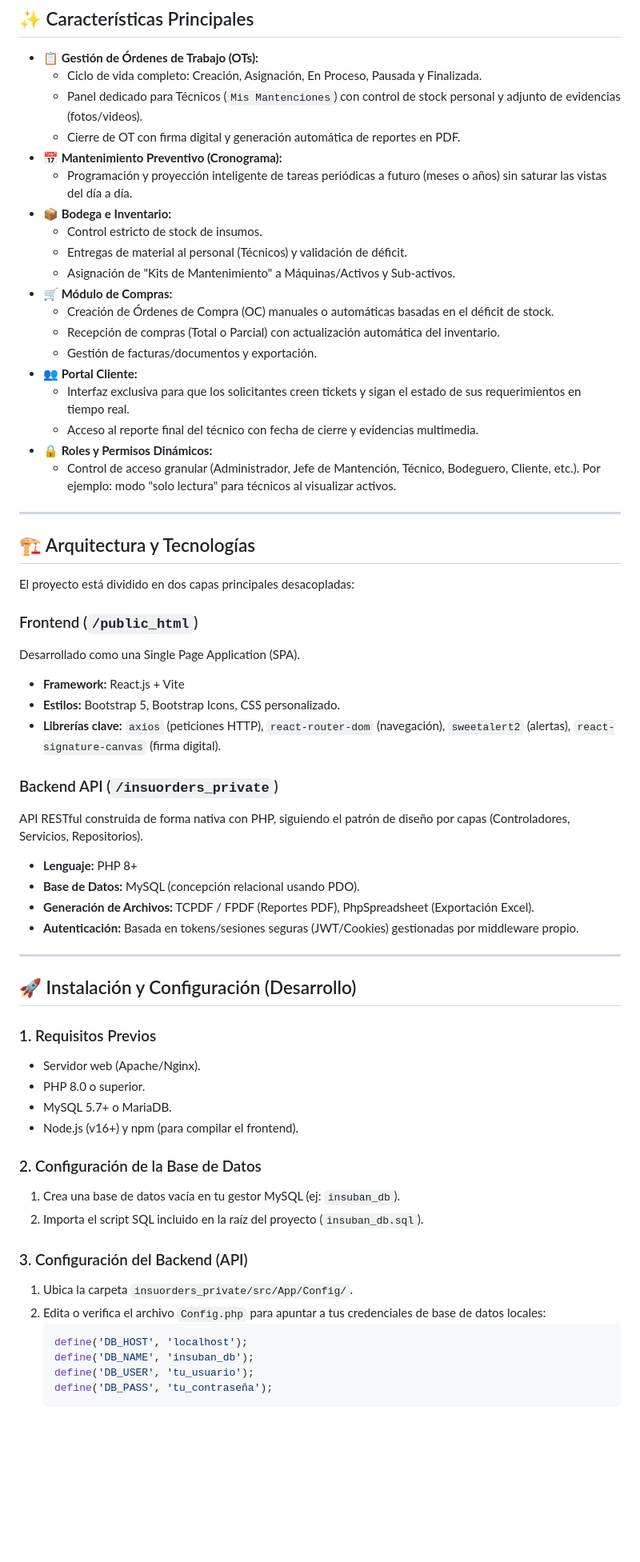
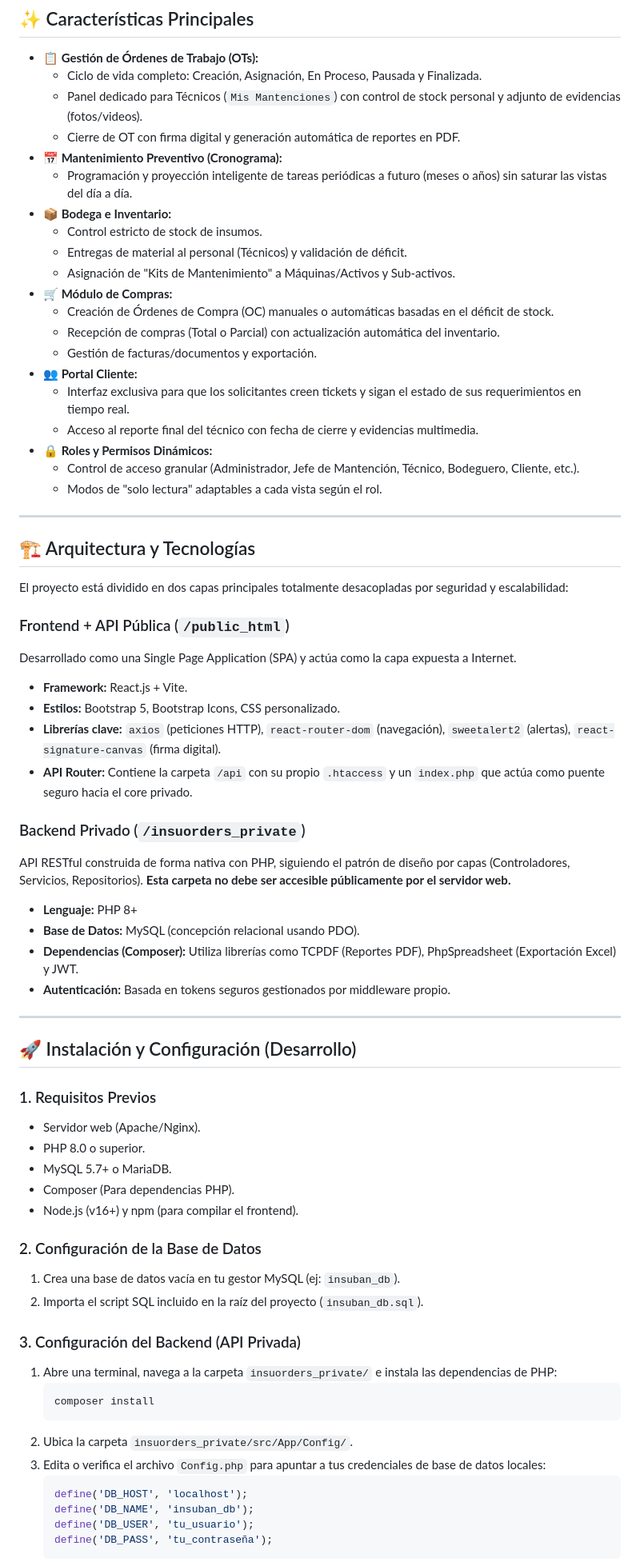
Before and after one commit to Nicolas-SalasP/InsuOrders, a Markdown page: README.md, the part around one of its changes. Shown at 80% size. Rendered like a GitHub page; blank space fills up the shorter version.

````diff
--- a/README.md
+++ b/README.md
@@ -13,7 +13,7 @@ Este proyecto garantiza la trazabilidad operativa, desde que un cliente solicita
     * Panel dedicado para Técnicos (`Mis Mantenciones`) con control de stock personal y adjunto de evidencias (fotos/videos).
     * Cierre de OT con firma digital y generación automática de reportes en PDF.
 * **📅 Mantenimiento Preventivo (Cronograma):**
-   * Programación y proyección inteligente de tareas periódicas a futuro (meses o años) sin saturar las vistas del día a día.
+    * Programación y proyección inteligente de tareas periódicas a futuro (meses o años) sin saturar las vistas del día a día.
 * **📦 Bodega e Inventario:**
     * Control estricto de stock de insumos.
     * Entregas de material al personal (Técnicos) y validación de déficit.
@@ -26,26 +26,28 @@ Este proyecto garantiza la trazabilidad operativa, desde que un cliente solicita
     * Interfaz exclusiva para que los solicitantes creen tickets y sigan el estado de sus requerimientos en tiempo real.
     * Acceso al reporte final del técnico con fecha de cierre y evidencias multimedia.
 * **🔒 Roles y Permisos Dinámicos:**
-    * Control de acceso granular (Administrador, Jefe de Mantención, Técnico, Bodeguero, Cliente, etc.). Por ejemplo: modo "solo lectura" para técnicos al visualizar activos.
+    * Control de acceso granular (Administrador, Jefe de Mantención, Técnico, Bodeguero, Cliente, etc.).
+    * Modos de "solo lectura" adaptables a cada vista según el rol.
 
 ---
 
 ## 🏗️ Arquitectura y Tecnologías
 
-El proyecto está dividido en dos capas principales desacopladas:
+El proyecto está dividido en dos capas principales totalmente desacopladas por seguridad y escalabilidad:
 
-### Frontend (`/public_html`)
-Desarrollado como una Single Page Application (SPA).
-* **Framework:** React.js + Vite
+### Frontend + API Pública (`/public_html`)
+Desarrollado como una Single Page Application (SPA) y actúa como la capa expuesta a Internet.
+* **Framework:** React.js + Vite.
 * **Estilos:** Bootstrap 5, Bootstrap Icons, CSS personalizado.
 * **Librerías clave:** `axios` (peticiones HTTP), `react-router-dom` (navegación), `sweetalert2` (alertas), `react-signature-canvas` (firma digital).
+* **API Router:** Contiene la carpeta `/api` con su propio `.htaccess` y un `index.php` que actúa como puente seguro hacia el core privado.
 
-### Backend API (`/insuorders_private`)
-API RESTful construida de forma nativa con PHP, siguiendo el patrón de diseño por capas (Controladores, Servicios, Repositorios).
+### Backend Privado (`/insuorders_private`)
+API RESTful construida de forma nativa con PHP, siguiendo el patrón de diseño por capas (Controladores, Servicios, Repositorios). **Esta carpeta no debe ser accesible públicamente por el servidor web.**
 * **Lenguaje:** PHP 8+
 * **Base de Datos:** MySQL (concepción relacional usando PDO).
-* **Generación de Archivos:** TCPDF / FPDF (Reportes PDF), PhpSpreadsheet (Exportación Excel).
-* **Autenticación:** Basada en tokens/sesiones seguras (JWT/Cookies) gestionadas por middleware propio.
+* **Dependencias (Composer):** Utiliza librerías como TCPDF (Reportes PDF), PhpSpreadsheet (Exportación Excel) y JWT.
+* **Autenticación:** Basada en tokens seguros gestionados por middleware propio.
 
 ---
 
@@ -55,15 +57,20 @@ API RESTful construida de forma nativa con PHP, siguiendo el patrón de diseño
 * Servidor web (Apache/Nginx).
 * PHP 8.0 o superior.
 * MySQL 5.7+ o MariaDB.
+* Composer (Para dependencias PHP).
 * Node.js (v16+) y npm (para compilar el frontend).
 
 ### 2. Configuración de la Base de Datos
 1.  Crea una base de datos vacía en tu gestor MySQL (ej: `insuban_db`).
 2.  Importa el script SQL incluido en la raíz del proyecto (`insuban_db.sql`).
 
-### 3. Configuración del Backend (API)
-1.  Ubica la carpeta `insuorders_private/src/App/Config/`.
-2.  Edita o verifica el archivo `Config.php` para apuntar a tus credenciales de base de datos locales:
+### 3. Configuración del Backend (API Privada)
+1.  Abre una terminal, navega a la carpeta `insuorders_private/` e instala las dependencias de PHP:
+    ```bash
+    composer install
+    ```
+2.  Ubica la carpeta `insuorders_private/src/App/Config/`.
+3.  Edita o verifica el archivo `Config.php` para apuntar a tus credenciales de base de datos locales:
     ```php
     define('DB_HOST', 'localhost');
     define('DB_NAME', 'insuban_db');
````
Also changed, not shown: other parts of README.md (+37 -25 lines).
